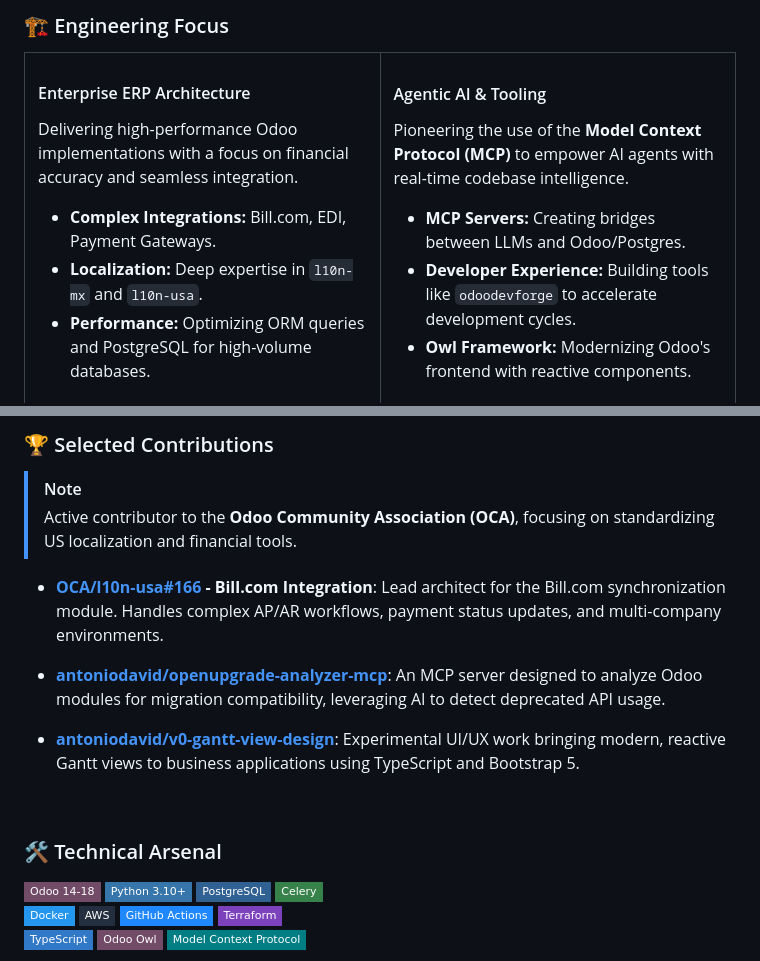
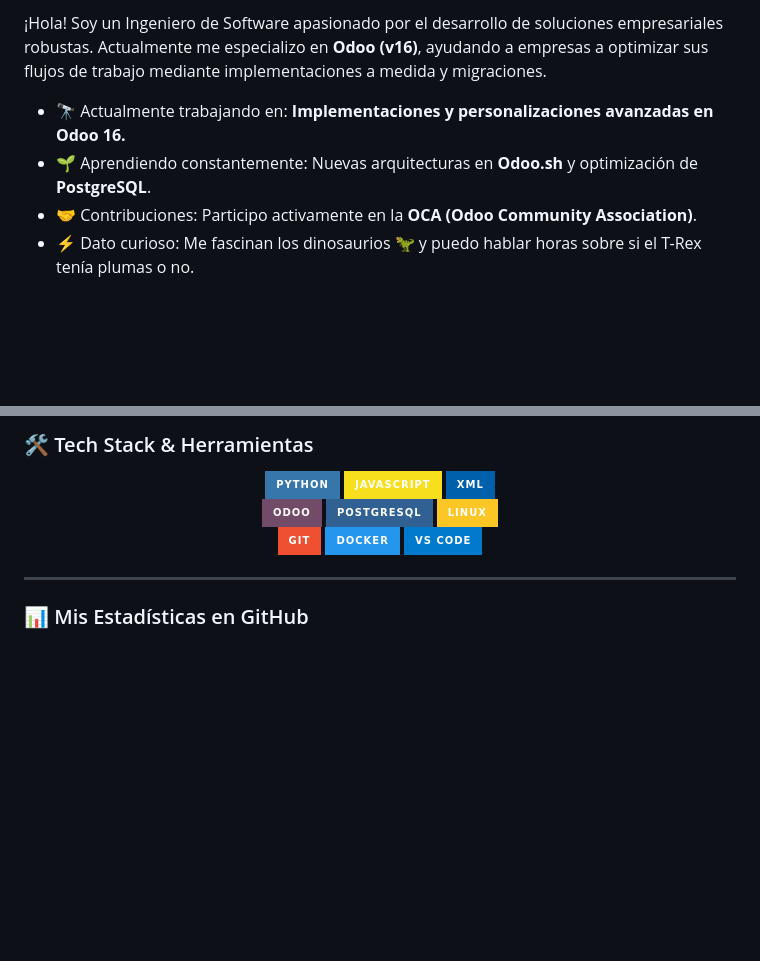
Before and after one commit to antoniodavid/antoniodavid, a Markdown page: README.md, 2 parts joined by grey strips. Rendered like a GitHub page; badges without logos; blank space fills up the shorter version.

```diff
--- a/README.md
+++ b/README.md
@@ -26,26 +6,8 @@
 
-### 🏗️ Engineering Focus
+¡Hola! Soy un Ingeniero de Software apasionado por el desarrollo de soluciones empresariales robustas. Actualmente me especializo en **Odoo (v16)**, ayudando a empresas a optimizar sus flujos de trabajo mediante implementaciones a medida y migraciones.
 
-<table>
-  <tr>
-    <td width="50%" valign="top">
-      <h4 style="color: #714B67;">Enterprise ERP Architecture</h4>
-      <p>Delivering high-performance Odoo implementations with a focus on financial accuracy and seamless integration.</p>
-      <ul>
-        <li><strong>Complex Integrations:</strong> Bill.com, EDI, Payment Gateways.</li>
-        <li><strong>Localization:</strong> Deep expertise in <code>l10n-mx</code> and <code>l10n-usa</code>.</li>
-        <li><strong>Performance:</strong> Optimizing ORM queries and PostgreSQL for high-volume databases.</li>
-      </ul>
-    </td>
-    <td width="50%" valign="top">
-      <h4 style="color: #017E84;">Agentic AI & Tooling</h4>
-      <p>Pioneering the use of the <strong>Model Context Protocol (MCP)</strong> to empower AI agents with real-time codebase intelligence.</p>
-      <ul>
-        <li><strong>MCP Servers:</strong> Creating bridges between LLMs and Odoo/Postgres.</li>
-        <li><strong>Developer Experience:</strong> Building tools like <code>odoodevforge</code> to accelerate development cycles.</li>
-        <li><strong>Owl Framework:</strong> Modernizing Odoo's frontend with reactive components.</li>
-      </ul>
-    </td>
-  </tr>
-</table>
+* 🔭 Actualmente trabajando en: **Implementaciones y personalizaciones avanzadas en Odoo 16.**
+* 🌱 Aprendiendo constantemente: Nuevas arquitecturas en **Odoo.sh** y optimización de **PostgreSQL**.
+* 🤝 Contribuciones: Participo activamente en la **OCA (Odoo Community Association)**.
+* ⚡ Dato curioso: Me fascinan los dinosaurios 🦖 y puedo hablar horas sobre si el T-Rex tenía plumas o no.
 
@@ -53,44 +15,22 @@
 
-### 🏆 Selected Contributions
+### 🛠️ Tech Stack & Herramientas
 
-> [!NOTE]
-> Active contributor to the **Odoo Community Association (OCA)**, focusing on standardizing US localization and financial tools.
-
-- **[OCA/l10n-usa#166](https://github.com/OCA/l10n-usa/pull/166) - Bill.com Integration**:
-  Lead architect for the Bill.com synchronization module. Handles complex AP/AR workflows, payment status updates, and multi-company environments.
-- **[antoniodavid/openupgrade-analyzer-mcp](https://github.com/antoniodavid/openupgrade-analyzer-mcp)**:
-  An MCP server designed to analyze Odoo modules for migration compatibility, leveraging AI to detect deprecated API usage.
-
-- **[antoniodavid/v0-gantt-view-design](https://github.com/antoniodavid/v0-gantt-view-design)**:
-  Experimental UI/UX work bringing modern, reactive Gantt views to business applications using TypeScript and Bootstrap 5.
-
-<br />
-
-### 🛠️ Technical Arsenal
-
-<div align="left">
-  <!-- ERP Core -->
-  <img src="https://img.shields.io/badge/Odoo_14--18-714B67?style=flat-square&logo=odoo&logoColor=white" height="25" />
-  <img src="https://img.shields.io/badge/Python_3.10+-3776AB?style=flat-square&logo=python&logoColor=white" height="25" />
-  <img src="https://img.shields.io/badge/PostgreSQL-316192?style=flat-square&logo=postgresql&logoColor=white" height="25" />
-  <img src="https://img.shields.io/badge/Celery-37814A?style=flat-square&logo=celery&logoColor=white" height="25" />
-
-  <br />
-
-  <!-- Integrations & Cloud -->
-  <img src="https://img.shields.io/badge/Docker-2496ED?style=flat-square&logo=docker&logoColor=white" height="25" />
-  <img src="https://img.shields.io/badge/AWS-232F3E?style=flat-square&logo=amazon-aws&logoColor=white" height="25" />
-  <img src="https://img.shields.io/badge/GitHub_Actions-2088FF?style=flat-square&logo=github-actions&logoColor=white" height="25" />
-  <img src="https://img.shields.io/badge/Terraform-7B42BC?style=flat-square&logo=terraform&logoColor=white" height="25" />
-
-  <br />
-
-  <!-- Frontend & AI -->
-  <img src="https://img.shields.io/badge/TypeScript-3178C6?style=flat-square&logo=typescript&logoColor=white" height="25" />
-  <img src="https://img.shields.io/badge/Odoo_Owl-714B67?style=flat-square&logo=odoo&logoColor=white" height="25" />
-  <img src="https://img.shields.io/badge/Model_Context_Protocol-017E84?style=flat-square&logo=openai&logoColor=white" height="25" />
+<div align="center">
+  <img src="https://img.shields.io/badge/Python-3776AB?style=for-the-badge&logo=python&logoColor=white" />
+  <img src="https://img.shields.io/badge/JavaScript-F7DF1E?style=for-the-badge&logo=javascript&logoColor=black" />
+  <img src="https://img.shields.io/badge/XML-0060AC?style=for-the-badge&logo=xml&logoColor=white" />
+  <br/>
+  <img src="https://img.shields.io/badge/Odoo-714B67?style=for-the-badge&logo=odoo&logoColor=white" />
+  <img src="https://img.shields.io/badge/PostgreSQL-316192?style=for-the-badge&logo=postgresql&logoColor=white" />
+  <img src="https://img.shields.io/badge/Linux-FCC624?style=for-the-badge&logo=linux&logoColor=black" />
+  <br/>
+  <img src="https://img.shields.io/badge/Git-F05032?style=for-the-badge&logo=git&logoColor=white" />
+  <img src="https://img.shields.io/badge/Docker-2496ED?style=for-the-badge&logo=docker&logoColor=white" />
+  <img src="https://img.shields.io/badge/VS_Code-007ACC?style=for-the-badge&logo=visual-studio-code&logoColor=white" />
 </div>
 
-<br />
+---
+
+### 📊 Mis Estadísticas en GitHub
 
 <div align="center">
```
Also changed, not shown: other parts of README.md (+20 -25 lines).
